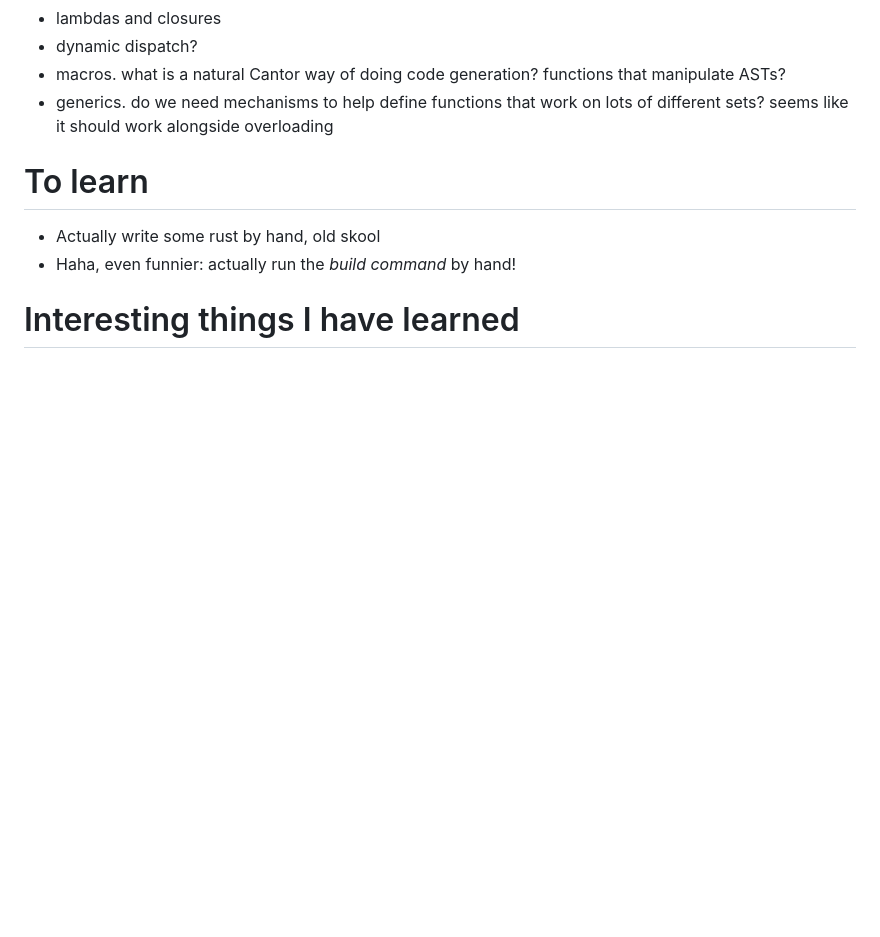
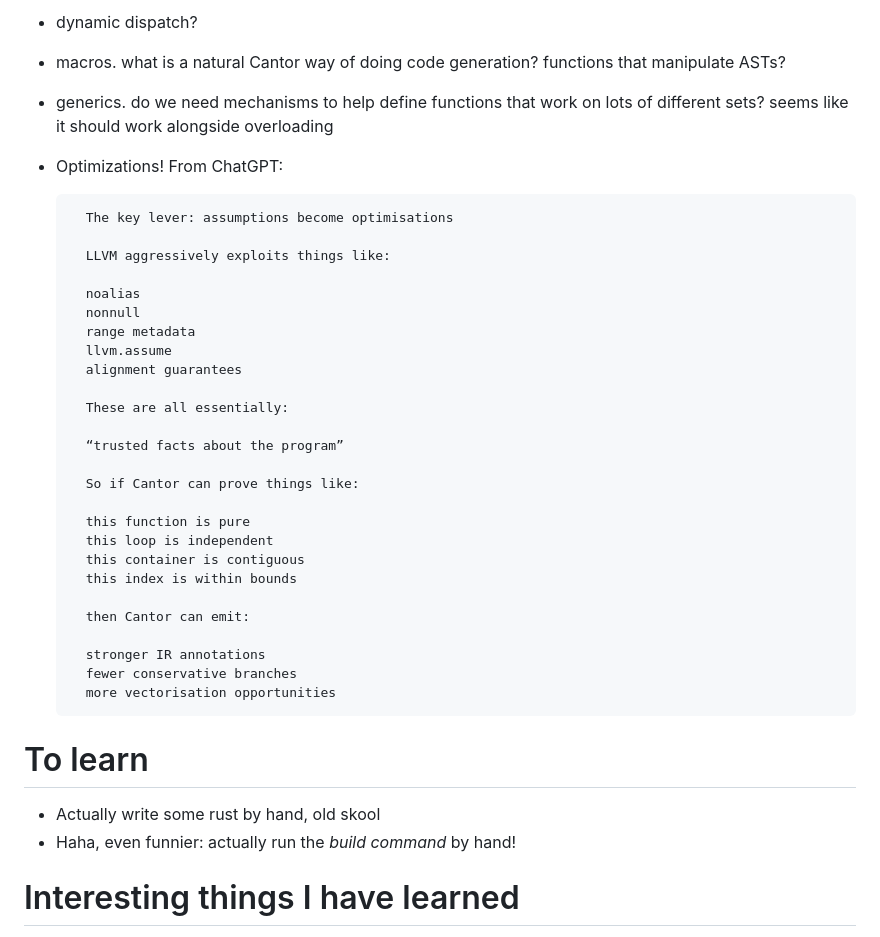
Before and after one commit to DouglasMcIvor/cantor, a Markdown page: backlog.md, the part around the change. GitHub-like rendering; blank space fills up the shorter version.

````diff
--- a/backlog.md
+++ b/backlog.md
@@ -43,6 +43,36 @@ You probably don't want to read this unless you're me.
 - dynamic dispatch?
 - macros. what is a natural Cantor way of doing code generation? functions that manipulate ASTs?
 - generics. do we need mechanisms to help define functions that work on lots of different sets? seems like it should work alongside overloading
+
+- Optimizations! From ChatGPT:
+  ```
+    The key lever: assumptions become optimisations
+
+    LLVM aggressively exploits things like:
+
+    noalias
+    nonnull
+    range metadata
+    llvm.assume
+    alignment guarantees
+
+    These are all essentially:
+
+    “trusted facts about the program”
+
+    So if Cantor can prove things like:
+
+    this function is pure
+    this loop is independent
+    this container is contiguous
+    this index is within bounds
+
+    then Cantor can emit:
+
+    stronger IR annotations
+    fewer conservative branches
+    more vectorisation opportunities
+  ```
 
 # To learn
 
````
Also changed, not shown: docs/design-decisions.md (+3 -3 lines).
